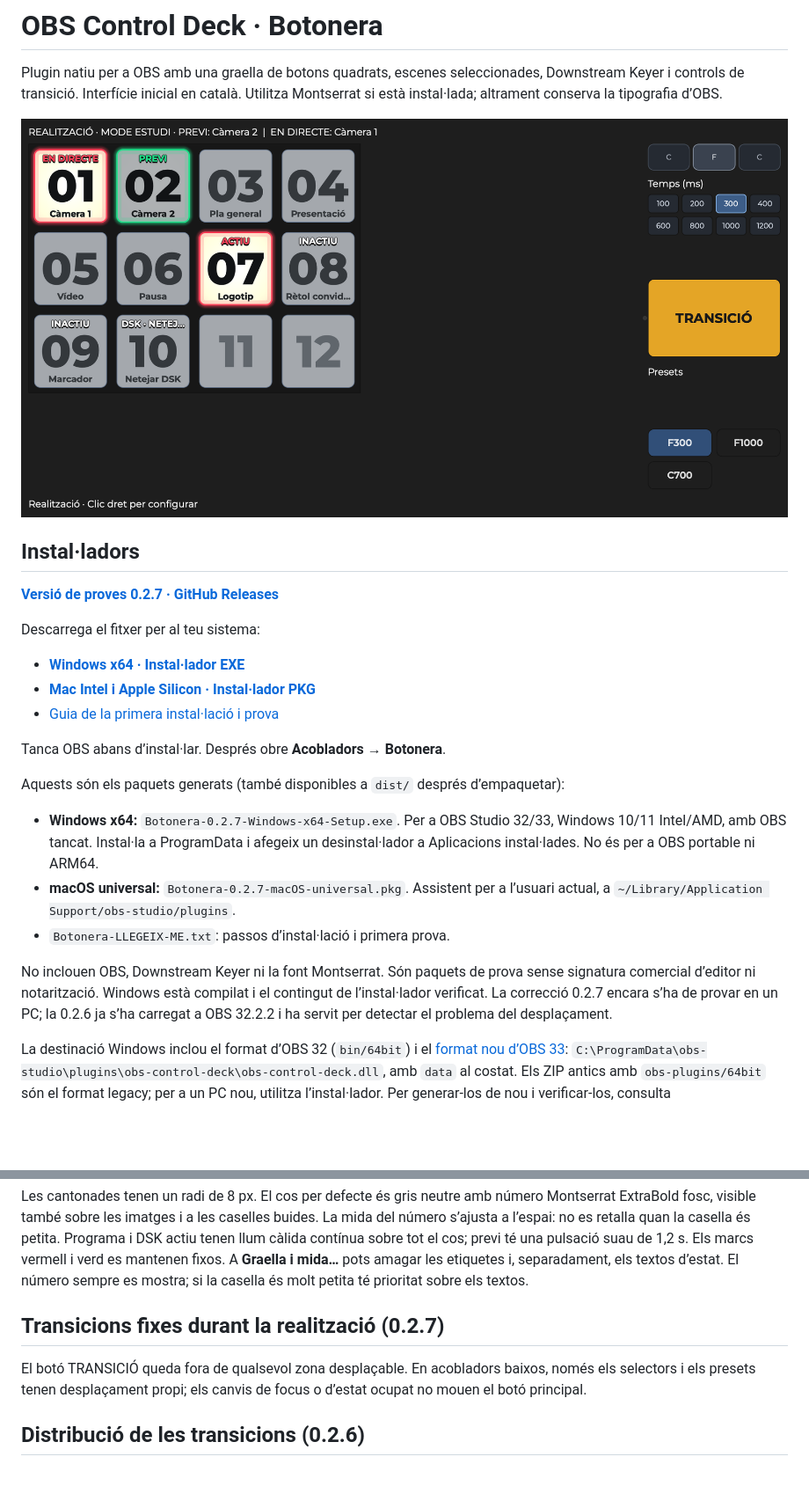
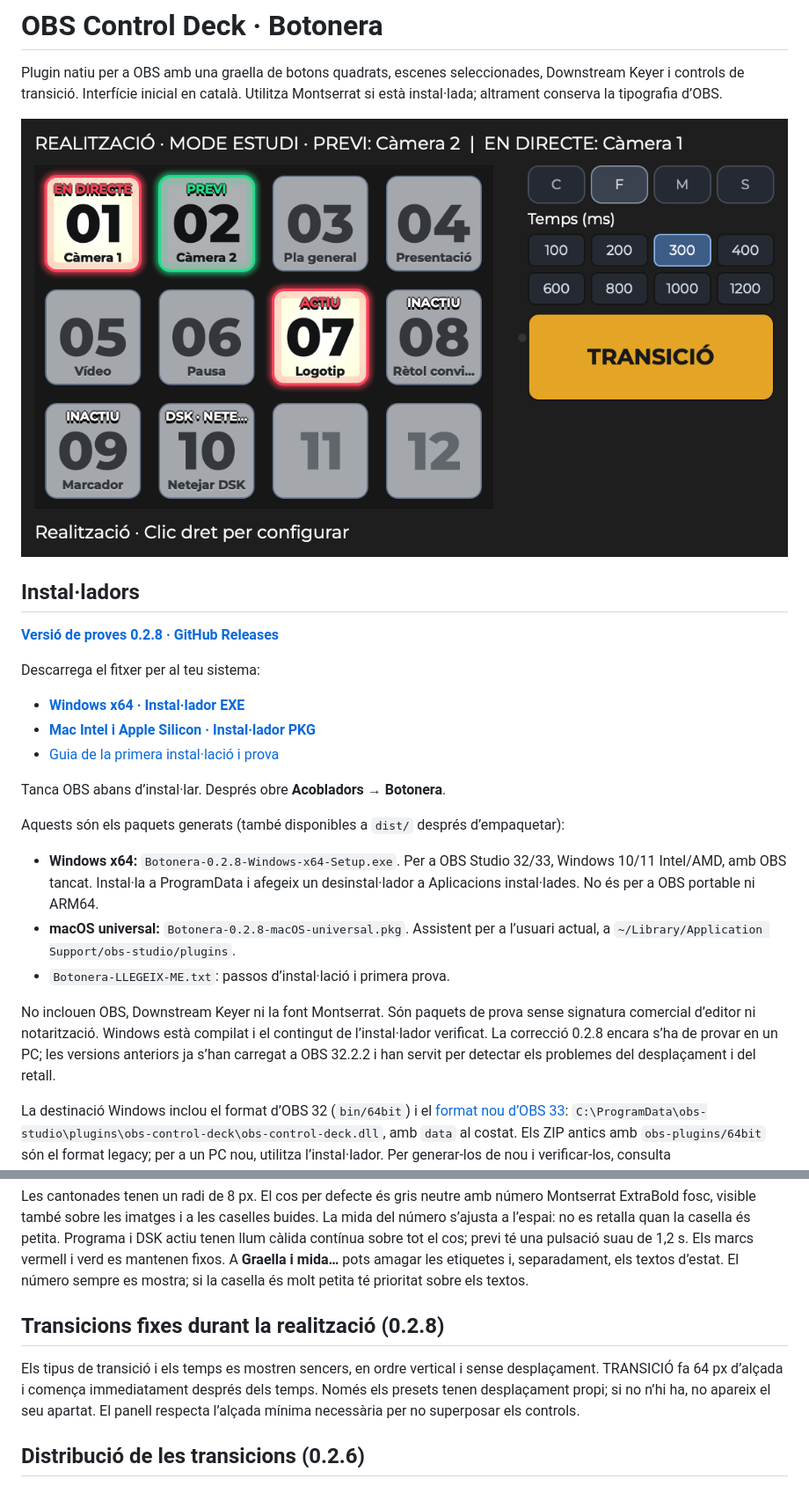
Before and after one commit to lughdailh/obs-control-deck, a Markdown page: README.md, 2 parts joined by grey strips. Shown at 88% size. GitHub-like rendering; pictures changed too: docs/botonera-0.2.8.png (added); blank space fills up the shorter version.

Commit message:
Lay out transition controls at full natural height above compact action

```diff
--- a/README.md
+++ b/README.md
@@ -4,11 +4,11 @@ Plugin natiu per a OBS amb una graella de botons quadrats, escenes seleccionades
 Downstream Keyer i controls de transició. Interfície inicial en català.
 Utilitza Montserrat si està instal·lada; altrament conserva la tipografia d’OBS.
 
-![Botonera en mode realització](docs/botonera-0.2.6.png)
+![Botonera en mode realització](docs/botonera-0.2.8.png)
 
 ## Instal·ladors
 
-**[Versió de proves 0.2.7 · GitHub Releases](https://github.com/lughdailh/obs-control-deck/releases/tag/v0.2.7)**
+**[Versió de proves 0.2.8 · GitHub Releases](https://github.com/lughdailh/obs-control-deck/releases/tag/v0.2.8)**
 
 Descarrega el fitxer per al teu sistema:
 
@@ -20,16 +20,16 @@ Tanca OBS abans d’instal·lar. Després obre **Acobladors → Botonera**.
 
 Aquests són els paquets generats (també disponibles a `dist/` després d’empaquetar):
 
-- **Windows x64:** `Botonera-0.2.7-Windows-x64-Setup.exe`. Per a OBS Studio 32/33,
+- **Windows x64:** `Botonera-0.2.8-Windows-x64-Setup.exe`. Per a OBS Studio 32/33,
   Windows 10/11 Intel/AMD, amb OBS tancat. Instal·la a ProgramData i afegeix un
   desinstal·lador a Aplicacions instal·lades. No és per a OBS portable ni ARM64.
-- **macOS universal:** `Botonera-0.2.7-macOS-universal.pkg`. Assistent per a
+- **macOS universal:** `Botonera-0.2.8-macOS-universal.pkg`. Assistent per a
   l’usuari actual, a `~/Library/Application Support/obs-studio/plugins`.
 - `Botonera-LLEGEIX-ME.txt`: passos d’instal·lació i primera prova.
 
 No inclouen OBS, Downstream Keyer ni la font Montserrat. Són paquets de prova
 sense signatura comercial d’editor ni notarització. Windows està compilat i el
-contingut de l’instal·lador verificat. La correcció 0.2.7 encara s’ha de provar en un PC; la 0.2.6 ja s’ha carregat a OBS 32.2.2 i ha servit per detectar el problema del desplaçament.
+contingut de l’instal·lador verificat. La correcció 0.2.8 encara s’ha de provar en un PC; les versions anteriors ja s’han carregat a OBS 32.2.2 i han servit per detectar els problemes del desplaçament i del retall.
 
 La destinació Windows inclou el format d’OBS 32 (`bin/64bit`) i el [format nou d’OBS 33](https://obsproject.com/kb/legacy-plugin-developer-info):
 `C:\ProgramData\obs-studio\plugins\obs-control-deck\obs-control-deck.dll`, amb `data` al costat.
@@ -80,9 +80,9 @@ pulsació suau de 1,2 s. Els marcs vermell i verd es mantenen fixos.
 A **Graella i mida…** pots amagar les etiquetes i, separadament, els textos d’estat.
 El número sempre es mostra; si la casella és molt petita té prioritat sobre els textos.
 
-## Transicions fixes durant la realització (0.2.7)
+## Transicions fixes durant la realització (0.2.8)
 
-El botó TRANSICIÓ queda fora de qualsevol zona desplaçable. En acobladors baixos, només els selectors i els presets tenen desplaçament propi; els canvis de focus o d’estat ocupat no mouen el botó principal.
+Els tipus de transició i els temps es mostren sencers, en ordre vertical i sense desplaçament. TRANSICIÓ fa 64 px d’alçada i comença immediatament després dels temps. Només els presets tenen desplaçament propi; si no n’hi ha, no apareix el seu apartat. El panell respecta l’alçada mínima necessària per no superposar els controls.
 
 ## Distribució de les transicions (0.2.6)
 
```
Also changed, not shown: other parts of README.md (+3 -3 lines), docs/VALIDACIO.md (+9 -0 lines), packaging/README.md (+1 -1 lines), 5 other files.
